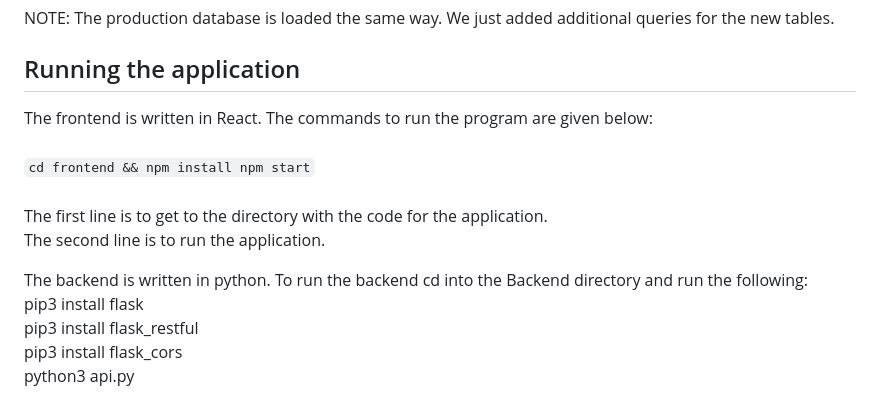
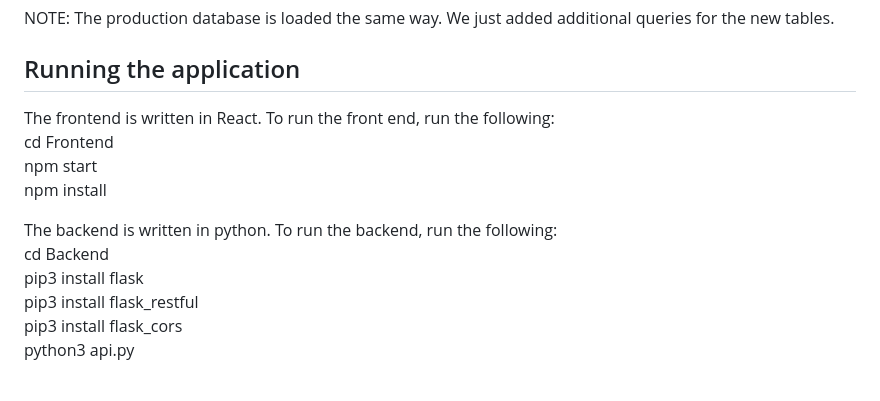
Before and after one commit to vips11/CS348Proj, a Markdown page: README.md, the part around the change. Rendered like a GitHub page.

```diff
--- a/README.md
+++ b/README.md
@@ -25,13 +25,13 @@ Users will be able to make profiles and include details such as their program, a
 NOTE: The production database is loaded the same way. We just added additional queries for the new tables.
 
 ## Running the application
-The frontend is written in React. The commands to run the program are given below: <br><br>
-` cd frontend && npm install
-  npm start ` <br> <br>
-The first line is to get to the directory with the code for the application. <br>
-The second line is to run the application.
+The frontend is written in React. To run the front end, run the following: <br>
+cd Frontend <br>
+npm start <br>
+npm install
 
-The backend is written in python. To run the backend cd into the Backend directory and run the following: <br>
+The backend is written in python. To run the backend, run the following: <br>
+cd Backend <br>
 pip3 install flask <br>
 pip3 install flask_restful <br>
 pip3 install flask_cors <br>
```
